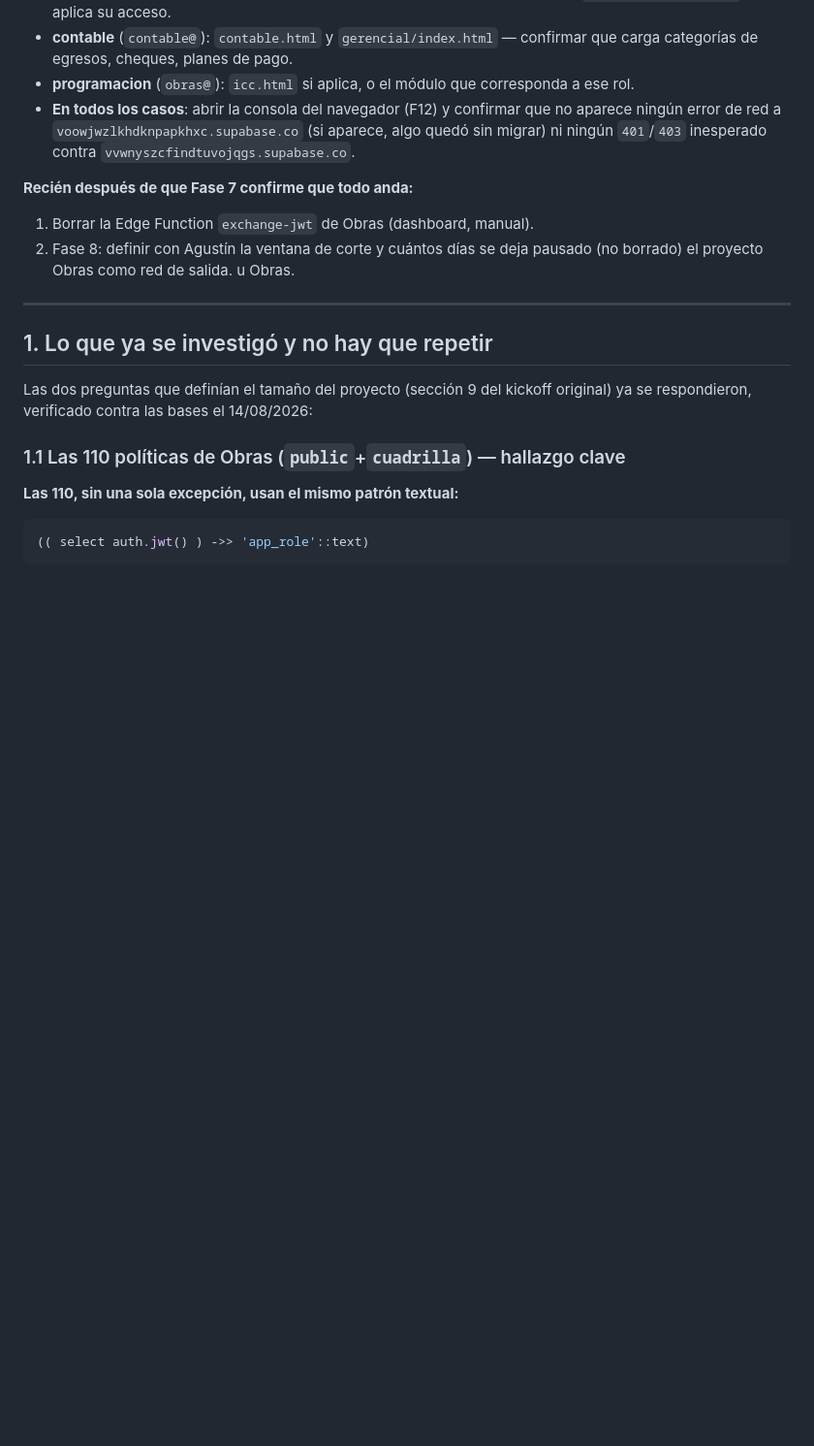
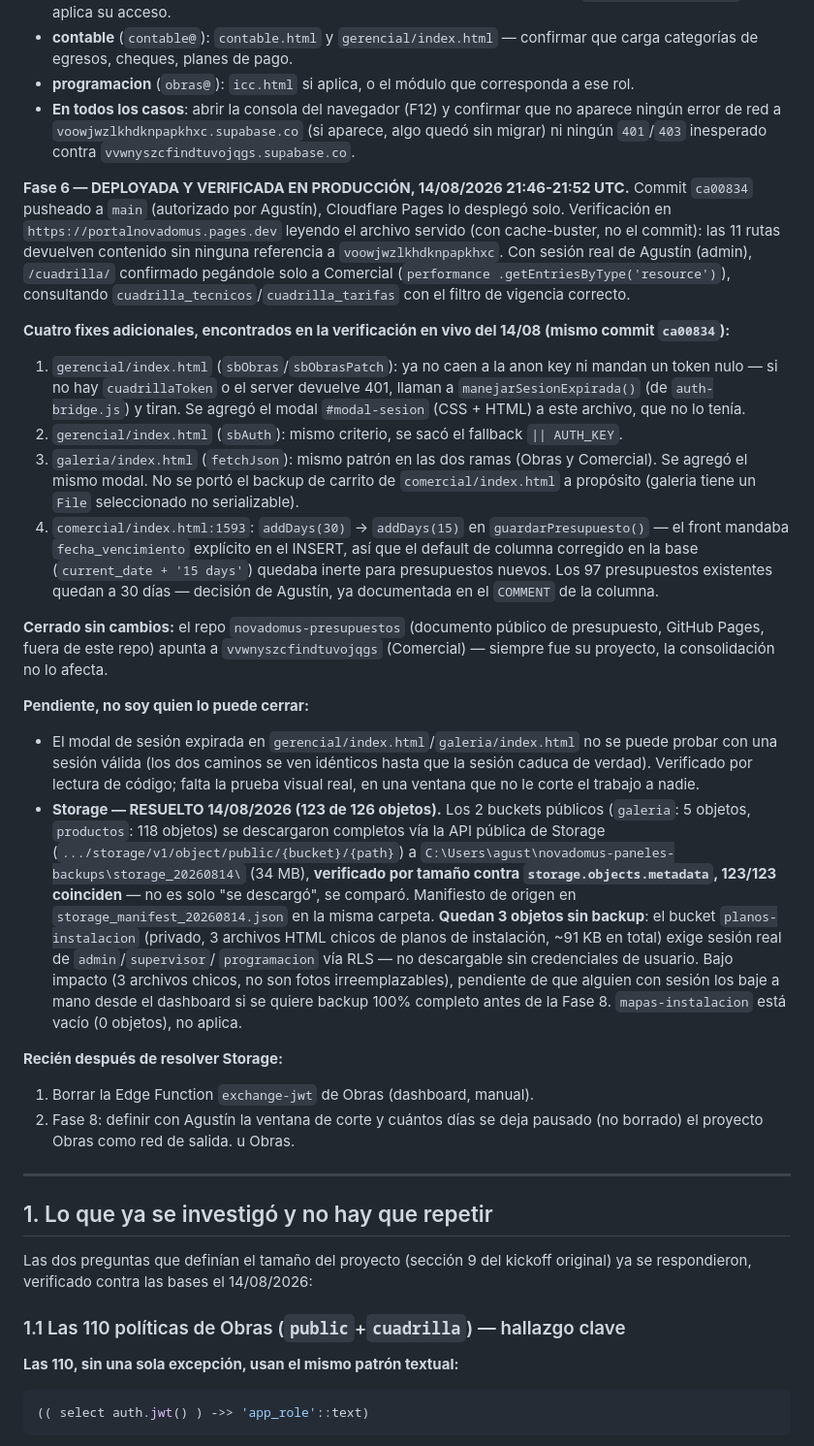
Before and after one commit to Novadomus-cba/portal-nova-domus, a Markdown page: KICKOFF_CONSOLIDACION_SUPABASE.md, the part around the change. Shown at 97% size. Drawn GitHub-style; blank space fills up the shorter version.

Commit message:
Actualiza el log de consolidación con Fase 7 y el backup de Storage
Deploy de la Fase 6 verificado en vivo en producción (portalnovadomus.pages.dev),
incluido el modal de sesión expirada en gerencial/galeria. Backup de los 123
objetos públicos de Storage (galeria + productos) descargado y verificado por
tamaño contra storage.objects.metadata; quedan 3 archivos de planos-instalacion
(bucket privado) pendientes de bajar a mano por dashboard.

Co-Authored-By: Claude Sonnet 5 <noreply@anthropic.com>
Claude-Session: https://claude.ai/code/session_01GfxdRaDS5nW7W5ejppM2z6

```diff
--- a/KICKOFF_CONSOLIDACION_SUPABASE.md
+++ b/KICKOFF_CONSOLIDACION_SUPABASE.md
@@ -177,7 +177,53 @@ por rol, siguiendo la tabla de roles de la sección de contexto original):
   error de red a `voowjwzlkhdknpapkhxc.supabase.co` (si aparece, algo quedó sin migrar) ni ningún
   `401`/`403` inesperado contra `vvwnyszcfindtuvojqgs.supabase.co`.
 
-**Recién después de que Fase 7 confirme que todo anda:**
+**Fase 6 — DEPLOYADA Y VERIFICADA EN PRODUCCIÓN, 14/08/2026 21:46-21:52 UTC.** Commit `ca00834`
+pusheado a `main` (autorizado por Agustín), Cloudflare Pages lo desplegó solo. Verificación en
+`https://portalnovadomus.pages.dev` leyendo el archivo servido (con cache-buster, no el commit):
+las 11 rutas devuelven contenido sin ninguna referencia a `voowjwzlkhdknpapkhxc`. Con sesión real
+de Agustín (admin), `/cuadrilla/` confirmado pegándole solo a Comercial (`performance
+.getEntriesByType('resource')`), consultando `cuadrilla_tecnicos`/`cuadrilla_tarifas` con el
+filtro de vigencia correcto.
+
+**Cuatro fixes adicionales, encontrados en la verificación en vivo del 14/08 (mismo commit
+`ca00834`):**
+1. `gerencial/index.html` (`sbObras`/`sbObrasPatch`): ya no caen a la anon key ni mandan un token
+   nulo — si no hay `cuadrillaToken` o el server devuelve 401, llaman a `manejarSesionExpirada()`
+   (de `auth-bridge.js`) y tiran. Se agregó el modal `#modal-sesion` (CSS + HTML) a este archivo,
+   que no lo tenía.
+2. `gerencial/index.html` (`sbAuth`): mismo criterio, se sacó el fallback `|| AUTH_KEY`.
+3. `galeria/index.html` (`fetchJson`): mismo patrón en las dos ramas (Obras y Comercial). Se
+   agregó el mismo modal. No se portó el backup de carrito de `comercial/index.html` a propósito
+   (galeria tiene un `File` seleccionado no serializable).
+4. `comercial/index.html:1593`: `addDays(30)` → `addDays(15)` en `guardarPresupuesto()` — el
+   front mandaba `fecha_vencimiento` explícito en el INSERT, así que el default de columna
+   corregido en la base (`current_date + '15 days'`) quedaba inerte para presupuestos nuevos. Los
+   97 presupuestos existentes quedan a 30 días — decisión de Agustín, ya documentada en el
+   `COMMENT` de la columna.
+
+**Cerrado sin cambios:** el repo `novadomus-presupuestos` (documento público de presupuesto,
+GitHub Pages, fuera de este repo) apunta a `vvwnyszcfindtuvojqgs` (Comercial) — siempre fue su
+proyecto, la consolidación no lo afecta.
+
+**Pendiente, no soy quien lo puede cerrar:**
+- El modal de sesión expirada en `gerencial/index.html`/`galeria/index.html` no se puede probar
+  con una sesión válida (los dos caminos se ven idénticos hasta que la sesión caduca de verdad).
+  Verificado por lectura de código; falta la prueba visual real, en una ventana que no le corte
+  el trabajo a nadie.
+- **Storage — RESUELTO 14/08/2026 (123 de 126 objetos).** Los 2 buckets públicos (`galeria`: 5
+  objetos, `productos`: 118 objetos) se descargaron completos vía la API pública de Storage
+  (`.../storage/v1/object/public/{bucket}/{path}`) a
+  `C:\Users\agust\novadomus-paneles-backups\storage_20260814\` (34 MB), **verificado por tamaño
+  contra `storage.objects.metadata`, 123/123 coinciden** — no es solo "se descargó", se comparó.
+  Manifiesto de origen en `storage_manifest_20260814.json` en la misma carpeta.
+  **Quedan 3 objetos sin backup**: el bucket `planos-instalacion` (privado, 3 archivos HTML chicos
+  de planos de instalación, ~91 KB en total) exige sesión real de `admin`/`supervisor`/
+  `programacion` vía RLS — no descargable sin credenciales de usuario. Bajo impacto (3 archivos
+  chicos, no son fotos irreemplazables), pendiente de que alguien con sesión los baje a mano desde
+  el dashboard si se quiere backup 100% completo antes de la Fase 8. `mapas-instalacion` está
+  vacío (0 objetos), no aplica.
+
+**Recién después de resolver Storage:**
 1. Borrar la Edge Function `exchange-jwt` de Obras (dashboard, manual).
 2. Fase 8: definir con Agustín la ventana de corte y cuántos días se deja pausado (no borrado) el
    proyecto Obras como red de salida.
```
